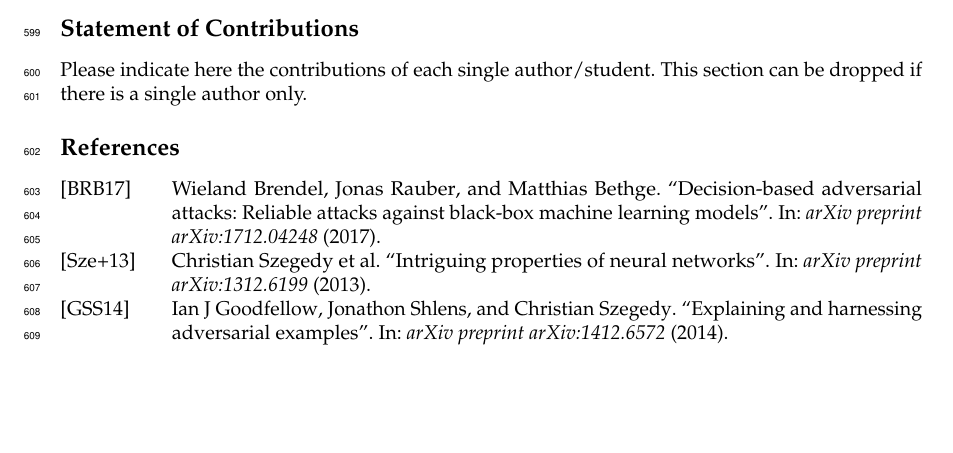
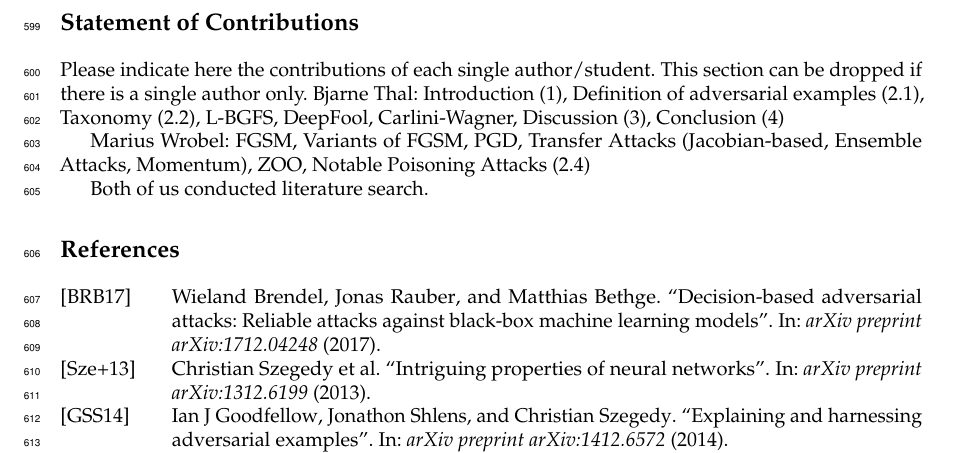
Before and after one commit to bthal/adversarial_seminar_tex, a LaTeX thesis (main.tex): part of page 16 of 19, cut so that both start at the same text, the shorter picture padded with empty space. Compiled offline with pdfLaTeX.

Commit message:
statement of contributions

```diff
--- a/main.tex
+++ b/main.tex
@@ -628,6 +628,11 @@ Viewed from a distance, the lesson generalises well beyond the field. When we tr
 \section*{Statement of Contributions}
 
 Please indicate here the contributions of each single author/student. This section can be dropped if there is a single author only.
+Bjarne Thal: Introduction (1), Definition of adversarial examples (2.1), Taxonomy (2.2), L-BGFS, DeepFool, Carlini-Wagner, Discussion (3), Conclusion (4)
+
+Marius Wrobel: FGSM, Variants of FGSM, PGD, Transfer Attacks (Jacobian-based, Ensemble Attacks, Momentum), ZOO, Notable Poisoning Attacks (2.4)
+
+Both of us conducted literature search.
 
 \printbibliography
 
```
